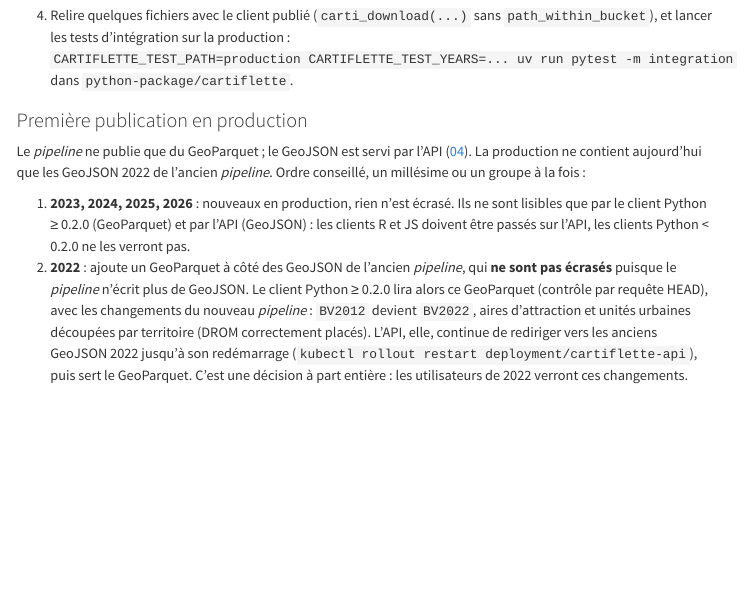
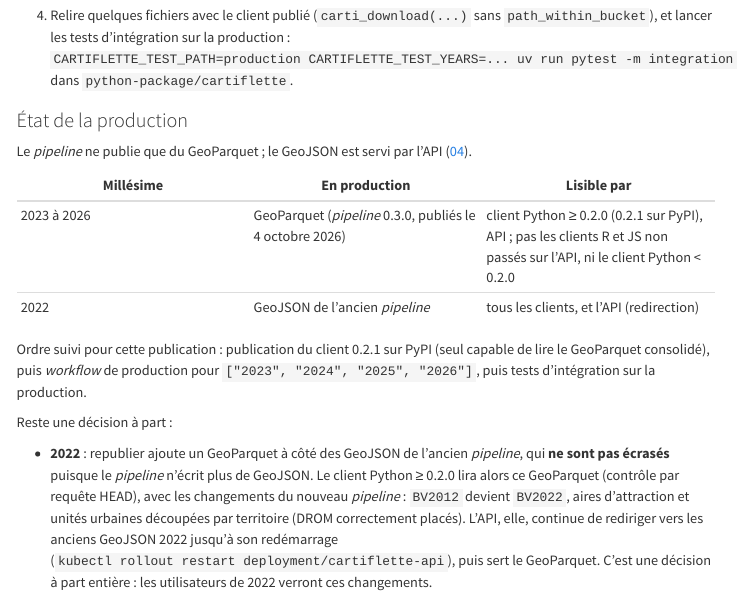
Before and after one commit to InseeFrLab/cartiflette, a Quarto document (doc/02-lancer-le-pipeline.qmd): the page in a window 1100 px wide, from 5280 px down. Rendered offline with R 4.5, knitr and Pandoc in place of Quarto, with nearby package versions; menus at the side of the page are left out; long lines of code are wrapped.

Commit message:
update doc (#110)

````diff
--- a/doc/01-architecture.qmd
+++ b/doc/01-architecture.qmd
@@ -107,10 +107,11 @@ MinIO du SSPCloud (`https://minio.lab.sspcloud.fr`), bucket `projet-cartiflette`
 | `test/v<version>/` | le pipeline, par défaut | vous, pour vérifier |
 | `test/` (racine) | personne : contient d'anciens essais, ne pas écrire à sa racine | — |
 
-Avant 2025, seul le millésime 2022 est publié en production (GeoJSON, ancien
-pipeline) ; 2021, 2023 et 2024 n'y ont qu'un fichier intermédiaire
-(`preprocessed=before_cog`) que les clients ne lisent pas. Le code actuel sait
-produire 2022 à 2024 à partir des éditions 3-x (shapefile), voir l'étape 1.
+En production : 2023 à 2026 en GeoParquet (_pipeline_ 0.3.0, publiés le 4 octobre
+2026), 2022 en GeoJSON seulement (ancien _pipeline_). 2021 n'y a qu'un fichier
+intermédiaire (`preprocessed=before_cog`) que les clients ne lisent pas. Le code
+actuel sait produire 2022 à 2024 à partir des éditions 3-x (shapefile), voir
+l'étape 1.
 
 ## Le pipeline de production, module par module
 
--- a/doc/02-lancer-le-pipeline.qmd
+++ b/doc/02-lancer-le-pipeline.qmd
@@ -261,25 +261,31 @@ Sans `allow_production_write=true`, l'étape `check-target` échoue avec
    `CARTIFLETTE_TEST_PATH=production CARTIFLETTE_TEST_YEARS=... uv run pytest -m integration`
    dans `python-package/cartiflette`.
 
-### Première publication en production
+### État de la production
 
 Le _pipeline_ ne publie que du GeoParquet ; le GeoJSON est servi par l'API
-([04](04-api-geojson.qmd)). La production ne contient aujourd'hui que les GeoJSON
-2022 de l'ancien _pipeline_. Ordre conseillé, un millésime ou un groupe à la fois :
+([04](04-api-geojson.qmd)).
 
-1. **2023, 2024, 2025, 2026** : nouveaux en production, rien n'est écrasé. Ils ne
-   sont lisibles que par le client Python ≥ 0.2.0 (GeoParquet) et par l'API (GeoJSON) :
-   les clients R et JS doivent être passés sur l'API, les clients Python < 0.2.0 ne
-   les verront pas.
-2. **2022** : ajoute un GeoParquet à côté des GeoJSON de l'ancien _pipeline_, qui
-   **ne sont pas écrasés** puisque le _pipeline_ n'écrit plus de GeoJSON. Le client
-   Python ≥ 0.2.0 lira alors ce GeoParquet (contrôle par requête HEAD), avec les
-   changements du nouveau _pipeline_ : `BV2012` devient `BV2022`, aires d'attraction
-   et unités urbaines découpées par territoire (DROM correctement placés). L'API, elle,
-   continue de rediriger vers les anciens GeoJSON 2022 jusqu'à son redémarrage
-   (`kubectl rollout restart deployment/cartiflette-api`), puis sert le GeoParquet.
-   C'est une décision à part entière : les utilisateurs de 2022 verront ces
-   changements.
+| Millésime | En production | Lisible par |
+|---|---|---|
+| 2023 à 2026 | GeoParquet (_pipeline_ 0.3.0, publiés le 4 octobre 2026) | client Python ≥ 0.2.0 (0.2.1 sur PyPI), API ; pas les clients R et JS non passés sur l'API, ni le client Python < 0.2.0 |
+| 2022 | GeoJSON de l'ancien _pipeline_ | tous les clients, et l'API (redirection) |
+
+Ordre suivi pour cette publication : publication du client 0.2.1 sur PyPI (seul
+capable de lire le GeoParquet consolidé), puis _workflow_ de production pour
+`["2023", "2024", "2025", "2026"]`, puis tests d'intégration sur la production.
+
+Reste une décision à part :
+
+- **2022** : republier ajoute un GeoParquet à côté des GeoJSON de l'ancien _pipeline_, qui
+  **ne sont pas écrasés** puisque le _pipeline_ n'écrit plus de GeoJSON. Le client
+  Python ≥ 0.2.0 lira alors ce GeoParquet (contrôle par requête HEAD), avec les
+  changements du nouveau _pipeline_ : `BV2012` devient `BV2022`, aires d'attraction
+  et unités urbaines découpées par territoire (DROM correctement placés). L'API, elle,
+  continue de rediriger vers les anciens GeoJSON 2022 jusqu'à son redémarrage
+  (`kubectl rollout restart deployment/cartiflette-api`), puis sert le GeoParquet.
+  C'est une décision à part entière : les utilisateurs de 2022 verront ces
+  changements.
 
 ::: {.callout-caution}
 Ne jamais « copier » un résultat de test vers la production avec `mc` ou
--- a/doc/03-verifier-et-faire-evoluer.qmd
+++ b/doc/03-verifier-et-faire-evoluer.qmd
@@ -29,12 +29,12 @@ uvx vulture cartiflette argo-pipeline/src --min-confidence 80
 
 La CI (`check.yml`) installe mapshaper 0.6.59 et lance les deux suites à chaque
 push. Les tests d'intégration, eux, se lancent à la main après une écriture en test
-(ils lisent `test/v0.2.0` pour 2025 et 2026, et la production pour 2022) :
+(ils lisent `test/v0.3.0` pour 2022 à 2026, et la production pour 2022 en GeoJSON) :
 
 ```bash
 cd python-package/cartiflette
 uv run pytest -m integration
-CARTIFLETTE_TEST_PATH=test/v0.3.0 CARTIFLETTE_TEST_YEARS=2026 uv run pytest -m integration
+CARTIFLETTE_TEST_PATH=production CARTIFLETTE_TEST_YEARS=2023,2024,2025,2026 uv run pytest -m integration
 ```
  Un `skipped` en local n'est donc pas un `passed` : installer mapshaper
 (voir [02, prérequis](02-lancer-le-pipeline.qmd#prerequis)) avant de conclure.
````
Also changed, not shown: CLAUDE.md (+1 -1 lines), api/benchmark.py (+2 -0 lines), api/cartiflette_api/app.py (+1 -1 lines), doc/client-python.qmd (+1 -1 lines), doc/scripts/demo_gif.py (+1 -1 lines), python-package/cartiflette/cartiflette/client.py (+1 -1 lines), 1 other file.
